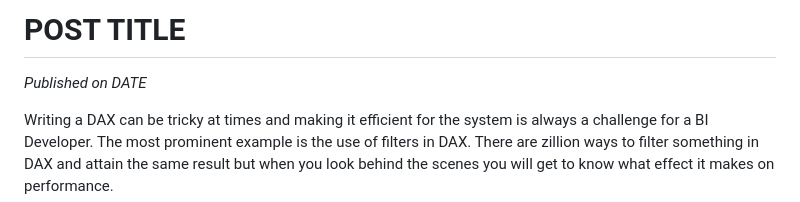
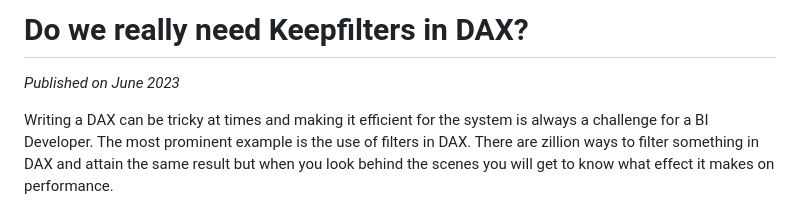
Before and after one commit to Tarun-Gup/Analyst-in-Action, a Markdown page: posts/post-27.md, the part around the change. Drawn GitHub-style.

```diff
--- a/posts/post-27.md
+++ b/posts/post-27.md
@@ -1,6 +1,6 @@
-# POST TITLE
+# Do we really need Keepfilters in DAX?
 
-*Published on DATE*
+*Published on June 2023*
 
 Writing a DAX can be tricky at times and making it efficient for the system is always a challenge for a BI Developer. The most prominent example is the use of filters in DAX. There are zillion ways to filter something in DAX and attain the same result but when you look behind the scenes you will get to know what effect it makes on performance.
 
```
